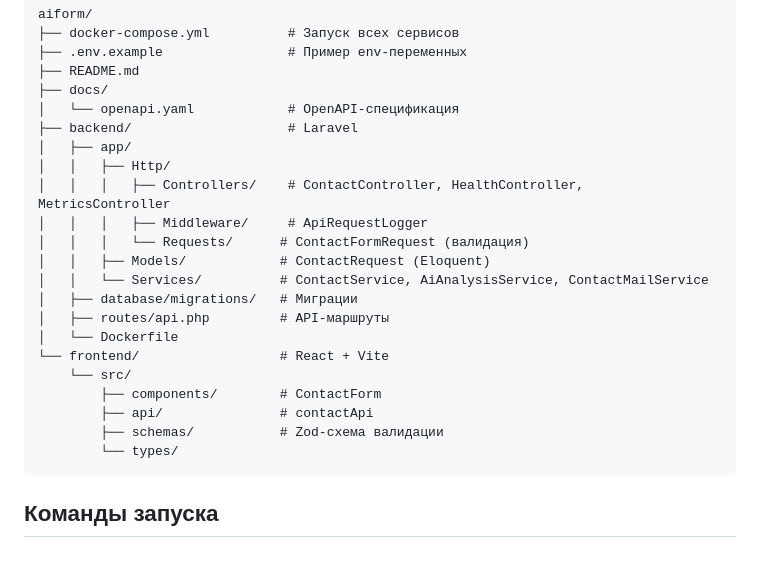
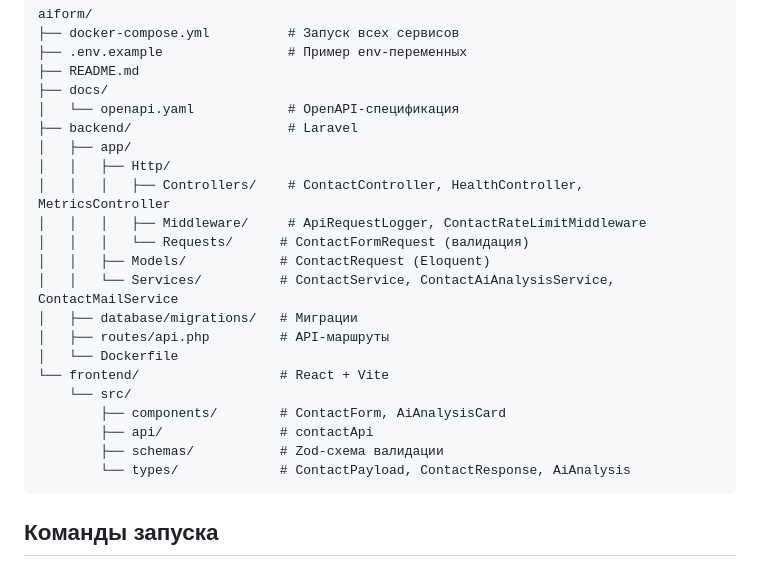
Before and after one commit to urgenmagger/aiform, a Markdown page: README.md, the part around one of its changes. Rendered like a GitHub page.

````diff
--- a/README.md
+++ b/README.md
@@ -23,19 +73,19 @@ aiform/
 │   ├── app/
 │   │   ├── Http/
 │   │   │   ├── Controllers/    # ContactController, HealthController, MetricsController
-│   │   │   ├── Middleware/     # ApiRequestLogger
+│   │   │   ├── Middleware/     # ApiRequestLogger, ContactRateLimitMiddleware
 │   │   │   └── Requests/      # ContactFormRequest (валидация)
 │   │   ├── Models/            # ContactRequest (Eloquent)
-│   │   └── Services/          # ContactService, AiAnalysisService, ContactMailService
+│   │   └── Services/          # ContactService, ContactAiAnalysisService, ContactMailService
 │   ├── database/migrations/   # Миграции
 │   ├── routes/api.php         # API-маршруты
 │   └── Dockerfile
 └── frontend/                  # React + Vite
     └── src/
-        ├── components/        # ContactForm
+        ├── components/        # ContactForm, AiAnalysisCard
         ├── api/               # contactApi
         ├── schemas/           # Zod-схема валидации
-        └── types/
+        └── types/             # ContactPayload, ContactResponse, AiAnalysis
 ```
 
 ## Команды запуска
````
Also changed, not shown: other parts of README.md (+50 -0 lines).
